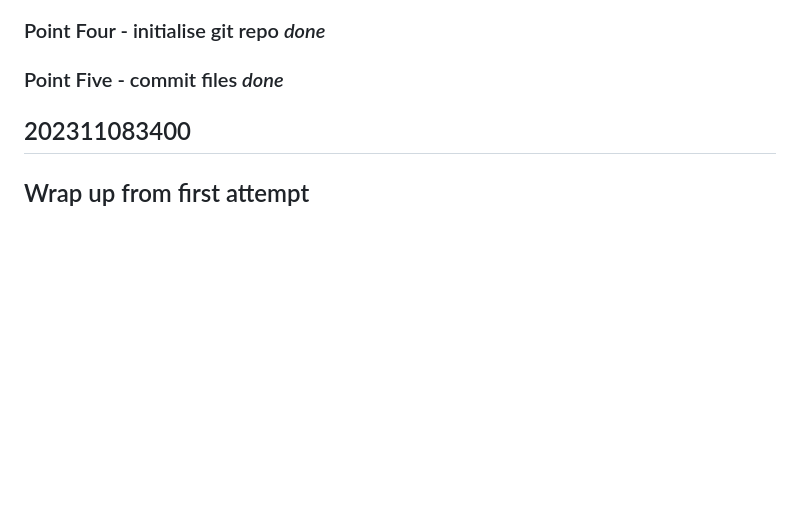
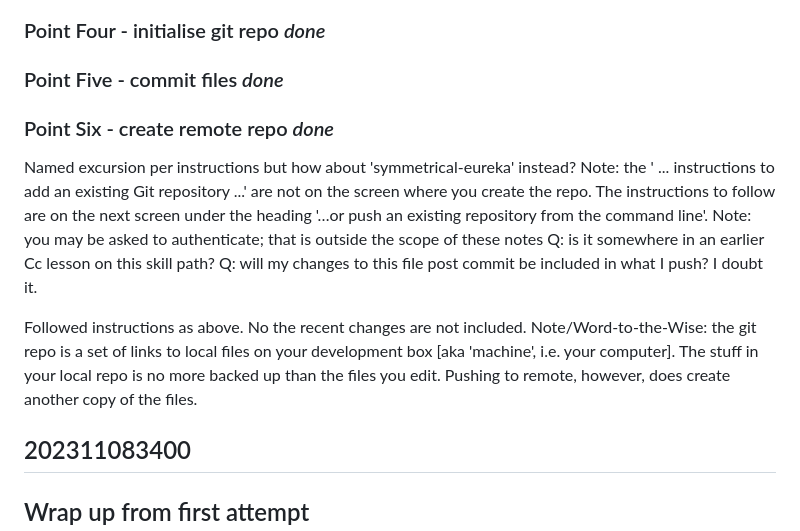
Before and after one commit to mcnairsa/excursion, a Markdown page: dev-notes.md, the part around the change. Rendered like a GitHub page; blank space fills up the shorter version.

Commit message:
Update dev-notes.md t reflect current state of exercise Update dev-notes.md to reflect current state of the exercise

```diff
--- a/dev-notes.md
+++ b/dev-notes.md
@@ -25,7 +25,16 @@ Note: make sure the files are created in the correct directories.
 
 ### Point Five - commit files *done*
 
+### Point Six - create remote repo *done*
+Named excursion per instructions but how about 'symmetrical-eureka' instead?
+Note: the ' ... instructions to add an existing Git repository ...' are not on the screen where you create the repo. The instructions to follow are on the next screen under the heading '…or push an existing repository from the command line'.
+Note: you may be asked to authenticate; that is outside the scope of these notes
+Q: is it somewhere in an earlier Cc lesson on this skill path?
+Q: will my changes to this file post commit be included in what I push? I doubt it.
 
+Followed instructions as above.
+No the recent changes are not included.
+Note/Word-to-the-Wise: the git repo is a set of links to local files on your development box [aka 'machine', i.e. your computer]. The stuff in your local repo is no more backed up than the files you edit. Pushing to remote, however, does create another copy of the files.
 
 202311083400
 ------------
```
